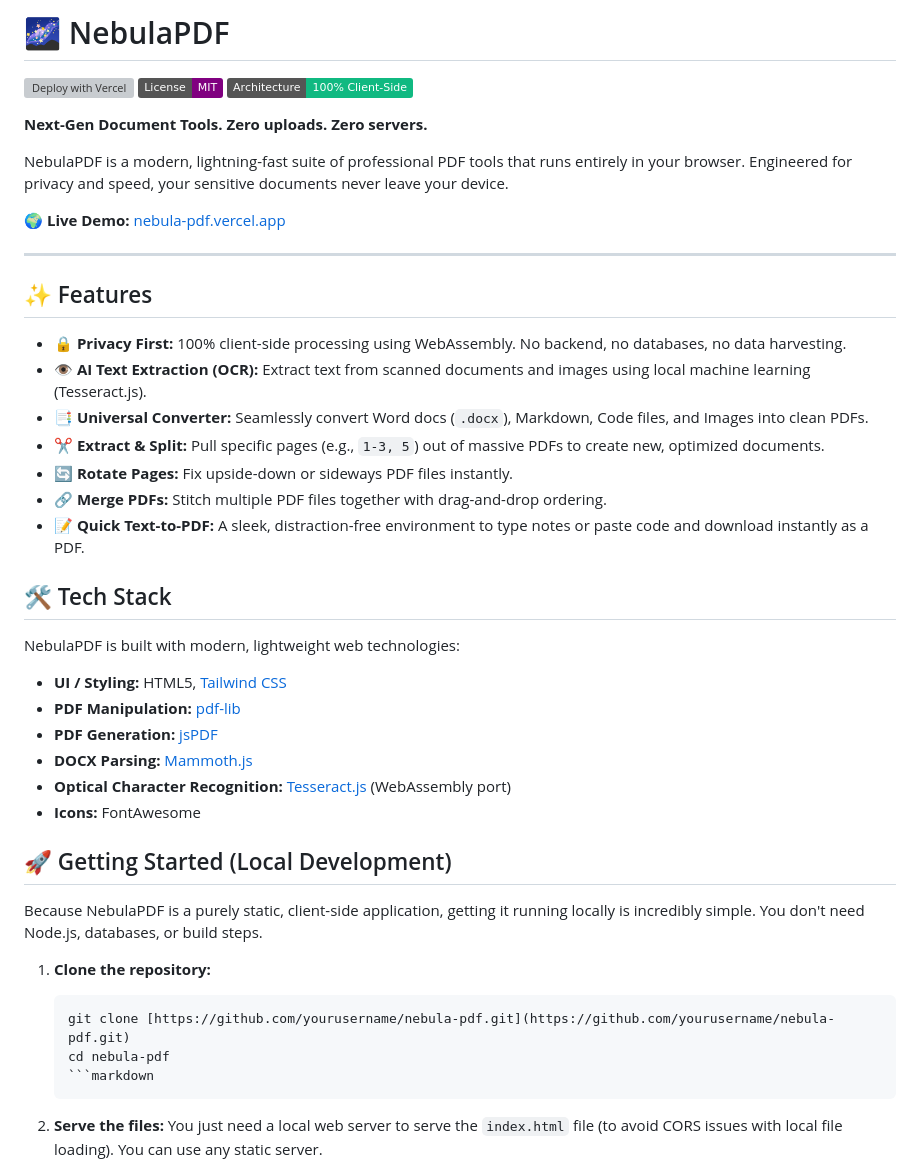
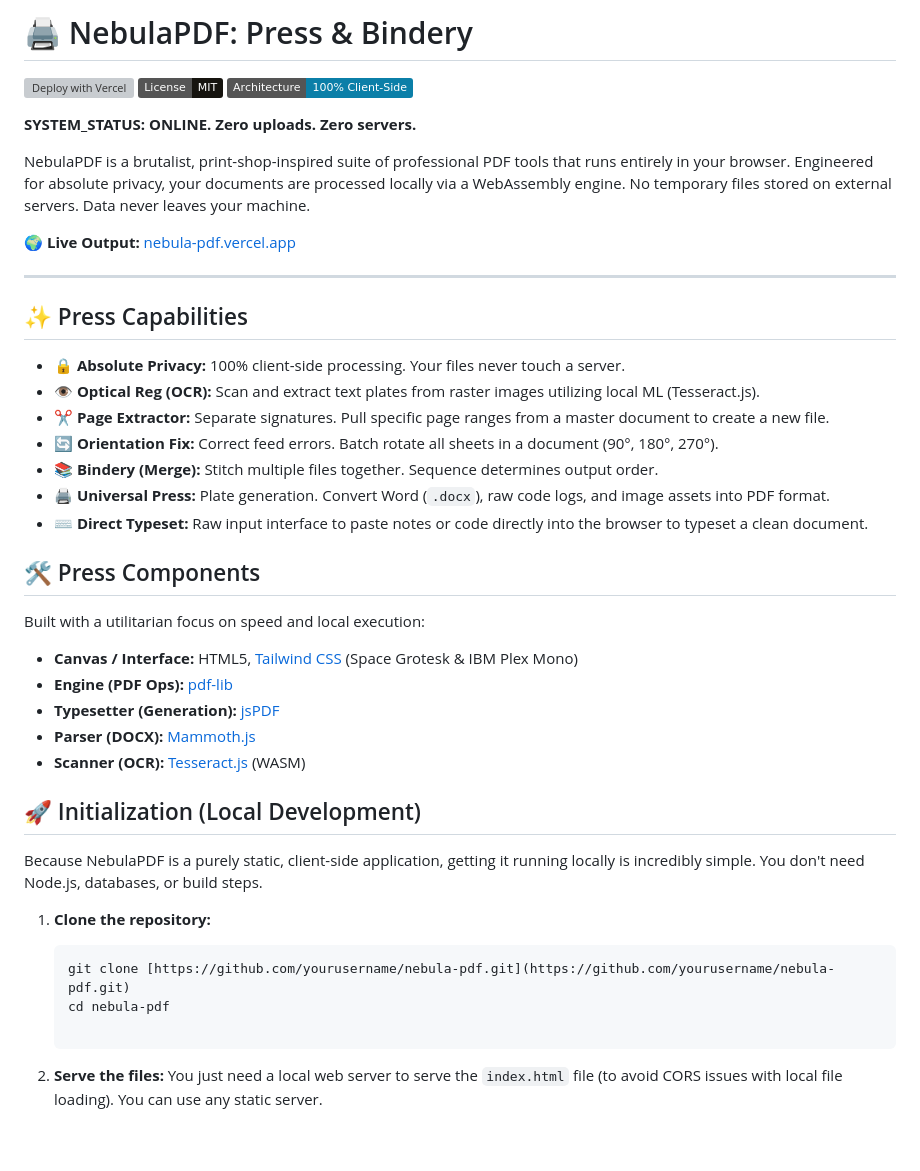
Before and after one commit to ErinOP-gltich/NebulaPDF, a Markdown page: README.md, the part around the change. GitHub-like rendering; badges without logos; blank space fills up the shorter version; grey boxes are pictures that could not be loaded.

Commit message:
Revise README for branding and feature updates
Updated README.md to reflect new branding and features.

````diff
--- a/README.md
+++ b/README.md
@@ -1,39 +1,38 @@
-# 🌌 NebulaPDF
+# 🖨️ NebulaPDF: Press & Bindery
 
 [![Deploy with Vercel](https://vercelbadge.vercel.app/api/aman/nebula-pdf)](https://nebula-pdf.vercel.app)
-[![License: MIT](https://img.shields.io/badge/License-MIT-purple.svg)](https://opensource.org/licenses/MIT)
-[![Client-Side](https://img.shields.io/badge/Architecture-100%25%20Client--Side-10b981.svg)]()
+[![License: MIT](https://img.shields.io/badge/License-MIT-16140F.svg)](https://opensource.org/licenses/MIT)
+[![Client-Side](https://img.shields.io/badge/Architecture-100%25%20Client--Side-0B7FA8.svg)]()
 
-**Next-Gen Document Tools. Zero uploads. Zero servers.**
+**SYSTEM_STATUS: ONLINE. Zero uploads. Zero servers.**
 
-NebulaPDF is a modern, lightning-fast suite of professional PDF tools that runs entirely in your browser. Engineered for privacy and speed, your sensitive documents never leave your device.
+NebulaPDF is a brutalist, print-shop-inspired suite of professional PDF tools that runs entirely in your browser. Engineered for absolute privacy, your documents are processed locally via a WebAssembly engine. No temporary files stored on external servers. Data never leaves your machine.
 
-🌍 **Live Demo:** [nebula-pdf.vercel.app](https://nebula-pdf.vercel.app)
+🌍 **Live Output:** [nebula-pdf.vercel.app](https://nebula-pdf.vercel.app)
 
 ---
 
-## ✨ Features
+## ✨ Press Capabilities
 
-* **🔒 Privacy First:** 100% client-side processing using WebAssembly. No backend, no databases, no data harvesting.
-* **👁️ AI Text Extraction (OCR):** Extract text from scanned documents and images using local machine learning (Tesseract.js).
-* **📑 Universal Converter:** Seamlessly convert Word docs (`.docx`), Markdown, Code files, and Images into clean PDFs.
-* **✂️ Extract & Split:** Pull specific pages (e.g., `1-3, 5`) out of massive PDFs to create new, optimized documents.
-* **🔄 Rotate Pages:** Fix upside-down or sideways PDF files instantly.
-* **🔗 Merge PDFs:** Stitch multiple PDF files together with drag-and-drop ordering.
-* **📝 Quick Text-to-PDF:** A sleek, distraction-free environment to type notes or paste code and download instantly as a PDF.
+* **🔒 Absolute Privacy:** 100% client-side processing. Your files never touch a server.
+* **👁️ Optical Reg (OCR):** Scan and extract text plates from raster images utilizing local ML (Tesseract.js).
+* **✂️ Page Extractor:** Separate signatures. Pull specific page ranges from a master document to create a new file.
+* **🔄 Orientation Fix:** Correct feed errors. Batch rotate all sheets in a document (90°, 180°, 270°).
+* **📚 Bindery (Merge):** Stitch multiple files together. Sequence determines output order.
+* **🖨️ Universal Press:** Plate generation. Convert Word (`.docx`), raw code logs, and image assets into PDF format.
+* **⌨️ Direct Typeset:** Raw input interface to paste notes or code directly into the browser to typeset a clean document.
 
-## 🛠️ Tech Stack
+## 🛠️ Press Components
 
-NebulaPDF is built with modern, lightweight web technologies:
+Built with a utilitarian focus on speed and local execution:
 
-* **UI / Styling:** HTML5, [Tailwind CSS](https://tailwindcss.com/)
-* **PDF Manipulation:** [pdf-lib](https://pdf-lib.js.org/)
-* **PDF Generation:** [jsPDF](https://raw.githack.com/MrRio/jsPDF/master/docs/index.html)
-* **DOCX Parsing:** [Mammoth.js](https://github.com/mwilliamson/mammoth.js)
-* **Optical Character Recognition:** [Tesseract.js](https://tesseract.projectnaptha.com/) (WebAssembly port)
-* **Icons:** FontAwesome
+* **Canvas / Interface:** HTML5, [Tailwind CSS](https://tailwindcss.com/) (Space Grotesk & IBM Plex Mono)
+* **Engine (PDF Ops):** [pdf-lib](https://pdf-lib.js.org/)
+* **Typesetter (Generation):** [jsPDF](https://raw.githack.com/MrRio/jsPDF/master/docs/index.html)
+* **Parser (DOCX):** [Mammoth.js](https://github.com/mwilliamson/mammoth.js)
+* **Scanner (OCR):** [Tesseract.js](https://tesseract.projectnaptha.com/) (WASM)
 
-## 🚀 Getting Started (Local Development)
+## 🚀 Initialization (Local Development)
 
 Because NebulaPDF is a purely static, client-side application, getting it running locally is incredibly simple. You don't need Node.js, databases, or build steps.
 
@@ -41,7 +40,7 @@ Because NebulaPDF is a purely static, client-side application, getting it runnin
    ```bash
    git clone [https://github.com/yourusername/nebula-pdf.git](https://github.com/yourusername/nebula-pdf.git)
    cd nebula-pdf
-   ```markdown
+
 2. **Serve the files:**
    You just need a local web server to serve the `index.html` file (to avoid CORS issues with local file loading). You can use any static server.
 
````
